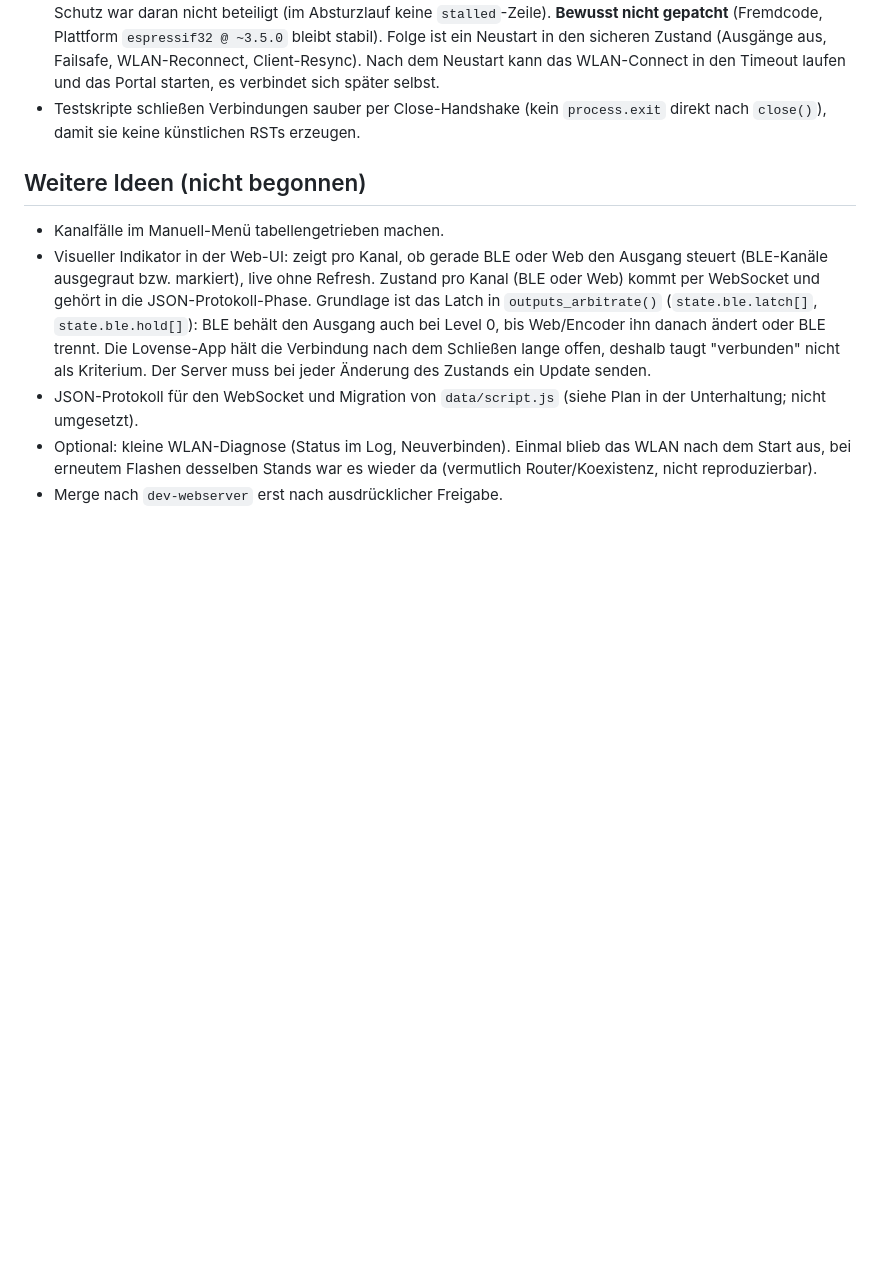
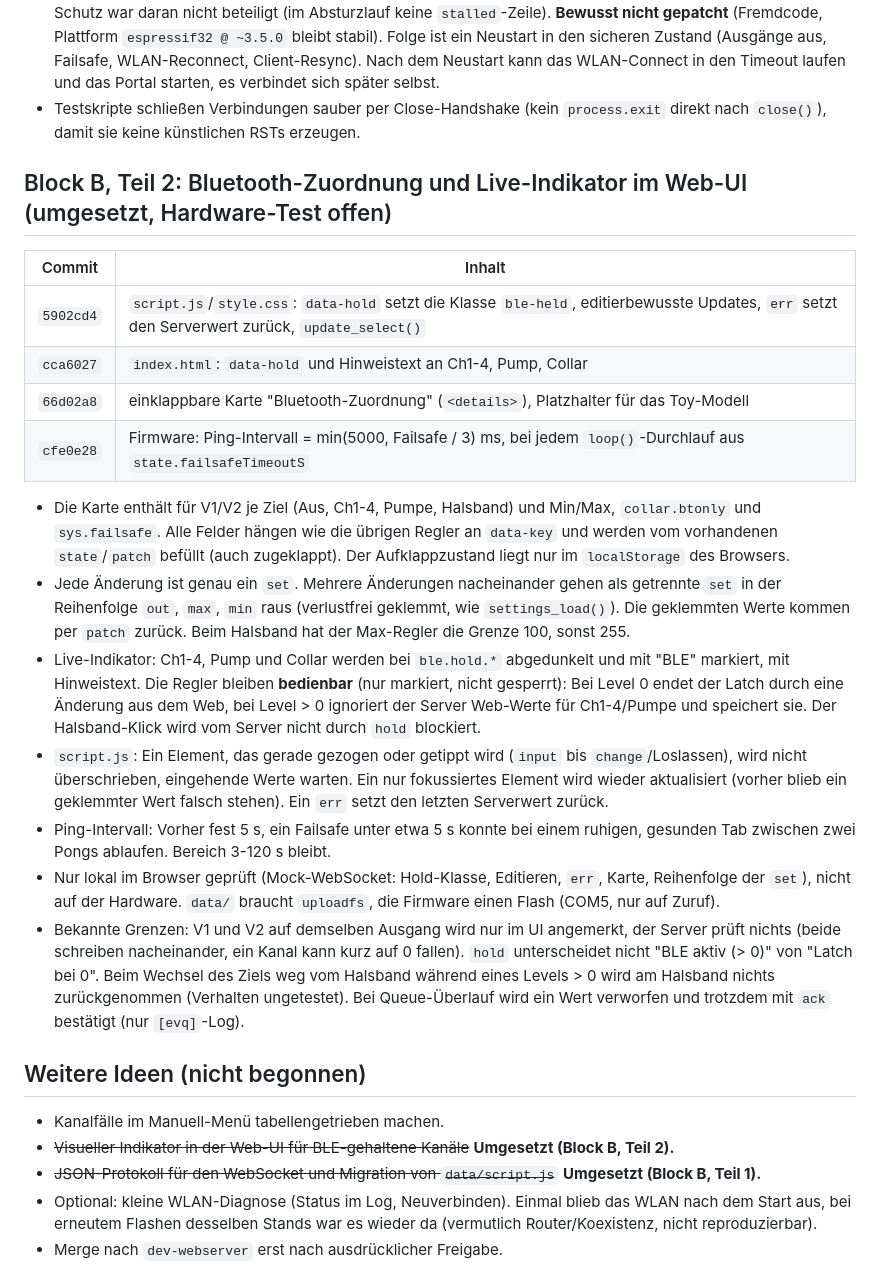
Before and after one commit to relax81/toycontroller, a Markdown page: docs/STATUS.md, the part around the change. Drawn GitHub-style; blank space fills up the shorter version.

Commit message:
docs: block B part 2 (Bluetooth card, hold indicator, ping interval) in STATUS
Co-Authored-By: Claude Sonnet 5 <noreply@anthropic.com>

```diff
--- a/docs/STATUS.md
+++ b/docs/STATUS.md
@@ -189,20 +189,43 @@ stellen, `reboot` senden. Boot-Log und `[ledc]`-Diagnose ohne Reset-Knopf.
 - Testskripte schließen Verbindungen sauber per Close-Handshake (kein `process.exit` direkt nach `close()`),
   damit sie keine künstlichen RSTs erzeugen.
 
+## Block B, Teil 2: Bluetooth-Zuordnung und Live-Indikator im Web-UI (umgesetzt, Hardware-Test offen)
+
+| Commit | Inhalt |
+|---|---|
+| `5902cd4` | `script.js`/`style.css`: `data-hold` setzt die Klasse `ble-held`, editierbewusste Updates, `err` setzt den Serverwert zurück, `update_select()` |
+| `cca6027` | `index.html`: `data-hold` und Hinweistext an Ch1-4, Pump, Collar |
+| `66d02a8` | einklappbare Karte "Bluetooth-Zuordnung" (`<details>`), Platzhalter für das Toy-Modell |
+| `cfe0e28` | Firmware: Ping-Intervall = min(5000, Failsafe / 3) ms, bei jedem `loop()`-Durchlauf aus `state.failsafeTimeoutS` |
+
+- Die Karte enthält für V1/V2 je Ziel (Aus, Ch1-4, Pumpe, Halsband) und Min/Max, `collar.btonly` und
+  `sys.failsafe`. Alle Felder hängen wie die übrigen Regler an `data-key` und werden vom vorhandenen
+  `state`/`patch` befüllt (auch zugeklappt). Der Aufklappzustand liegt nur im `localStorage` des Browsers.
+- Jede Änderung ist genau ein `set`. Mehrere Änderungen nacheinander gehen als getrennte `set` in der
+  Reihenfolge `out`, `max`, `min` raus (verlustfrei geklemmt, wie `settings_load()`). Die geklemmten Werte
+  kommen per `patch` zurück. Beim Halsband hat der Max-Regler die Grenze 100, sonst 255.
+- Live-Indikator: Ch1-4, Pump und Collar werden bei `ble.hold.*` abgedunkelt und mit "BLE" markiert, mit
+  Hinweistext. Die Regler bleiben **bedienbar** (nur markiert, nicht gesperrt): Bei Level 0 endet der Latch
+  durch eine Änderung aus dem Web, bei Level > 0 ignoriert der Server Web-Werte für Ch1-4/Pumpe und
+  speichert sie. Der Halsband-Klick wird vom Server nicht durch `hold` blockiert.
+- `script.js`: Ein Element, das gerade gezogen oder getippt wird (`input` bis `change`/Loslassen), wird
+  nicht überschrieben, eingehende Werte warten. Ein nur fokussiertes Element wird wieder aktualisiert
+  (vorher blieb ein geklemmter Wert falsch stehen). Ein `err` setzt den letzten Serverwert zurück.
+- Ping-Intervall: Vorher fest 5 s, ein Failsafe unter etwa 5 s konnte bei einem ruhigen, gesunden Tab
+  zwischen zwei Pongs ablaufen. Bereich 3-120 s bleibt.
+- Nur lokal im Browser geprüft (Mock-WebSocket: Hold-Klasse, Editieren, `err`, Karte, Reihenfolge der `set`),
+  nicht auf der Hardware. `data/` braucht `uploadfs`, die Firmware einen Flash (COM5, nur auf Zuruf).
+- Bekannte Grenzen: V1 und V2 auf demselben Ausgang wird nur im UI angemerkt, der Server prüft nichts (beide
+  schreiben nacheinander, ein Kanal kann kurz auf 0 fallen). `hold` unterscheidet nicht "BLE aktiv (> 0)" von
+  "Latch bei 0". Beim Wechsel des Ziels weg vom Halsband während eines Levels > 0 wird am Halsband nichts
+  zurückgenommen (Verhalten ungetestet). Bei Queue-Überlauf wird ein Wert verworfen und trotzdem mit `ack`
+  bestätigt (nur `[evq]`-Log).
+
 ## Weitere Ideen (nicht begonnen)
 
 - Kanalfälle im Manuell-Menü tabellengetrieben machen.
-- Visueller Indikator in der Web-UI: zeigt pro Kanal, ob gerade BLE oder Web
-  den Ausgang steuert (BLE-Kanäle ausgegraut bzw. markiert), live ohne
-  Refresh. Zustand pro Kanal (BLE oder Web) kommt per WebSocket und gehört in
-  die JSON-Protokoll-Phase. Grundlage ist das Latch in `outputs_arbitrate()`
-  (`state.ble.latch[]`, `state.ble.hold[]`): BLE behält den Ausgang auch bei
-  Level 0, bis Web/Encoder ihn danach ändert oder BLE trennt. Die Lovense-App
-  hält die Verbindung nach dem Schließen lange offen, deshalb taugt "verbunden"
-  nicht als Kriterium. Der Server muss bei jeder Änderung des Zustands ein
-  Update senden.
-- JSON-Protokoll für den WebSocket und Migration von `data/script.js` (siehe Plan
-  in der Unterhaltung; nicht umgesetzt).
+- ~~Visueller Indikator in der Web-UI für BLE-gehaltene Kanäle~~ **Umgesetzt (Block B, Teil 2).**
+- ~~JSON-Protokoll für den WebSocket und Migration von `data/script.js`~~ **Umgesetzt (Block B, Teil 1).**
 - Optional: kleine WLAN-Diagnose (Status im Log, Neuverbinden). Einmal blieb
   das WLAN nach dem Start aus, bei erneutem Flashen desselben Stands war es
   wieder da (vermutlich Router/Koexistenz, nicht reproduzierbar).
```
